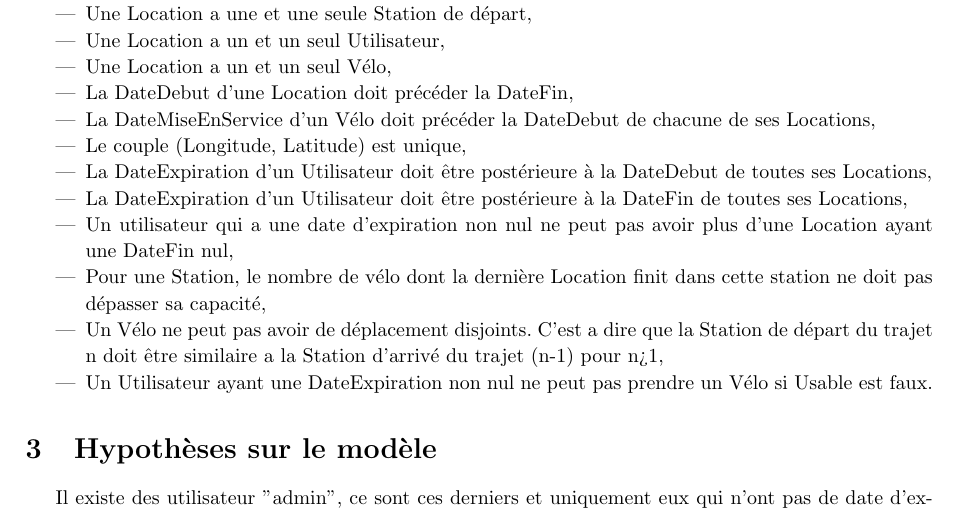
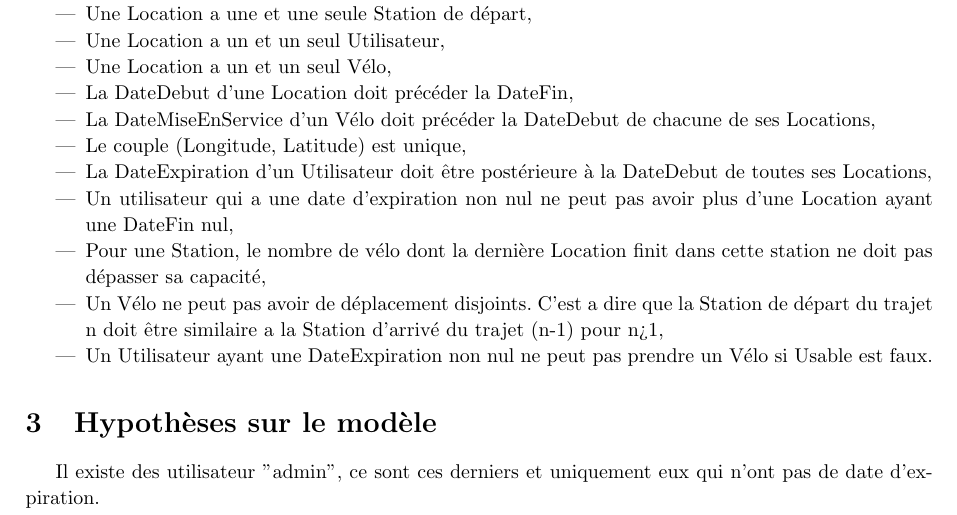
Before and after one commit to PierreGe/db-project, a LaTeX document (rapport/part2/rapport-part2.tex): part of page 4 of 5, cut so that both start at the same text. Compiled offline with pdfLaTeX.

Commit message:
[fix] contrainte impossible

```diff
--- a/rapport/part2/rapport-part1.tex
+++ b/rapport/part2/rapport-part2.tex
@@ -100,7 +100,6 @@ Les contraintes sont les suivantes :
   \item La DateMiseEnService d'un Vélo doit précéder la DateDebut de chacune de ses Locations,
   \item Le couple (Longitude, Latitude) est unique,
   \item La DateExpiration d'un Utilisateur doit \^etre postérieure à la DateDebut de toutes ses Locations,
-  \item La DateExpiration d'un Utilisateur doit \^etre postérieure à la DateFin de toutes ses Locations,
   \item Un utilisateur qui a une date d'expiration non nul ne peut pas avoir plus d'une Location ayant une DateFin nul,
   \item Pour une Station, le nombre de vélo dont la dernière Location finit  dans cette station ne doit pas dépasser sa capacité,
   \item Un Vélo ne peut pas avoir de déplacement disjoints. C'est a dire que la Station de départ du trajet n doit \^etre similaire a la Station d'arrivé du trajet (n-1) pour n>1,
```
Also changed, not shown: rapport/part2/rapport-part1.pdf (deleted), rapport/part2/rapport-part2.pdf (added).
